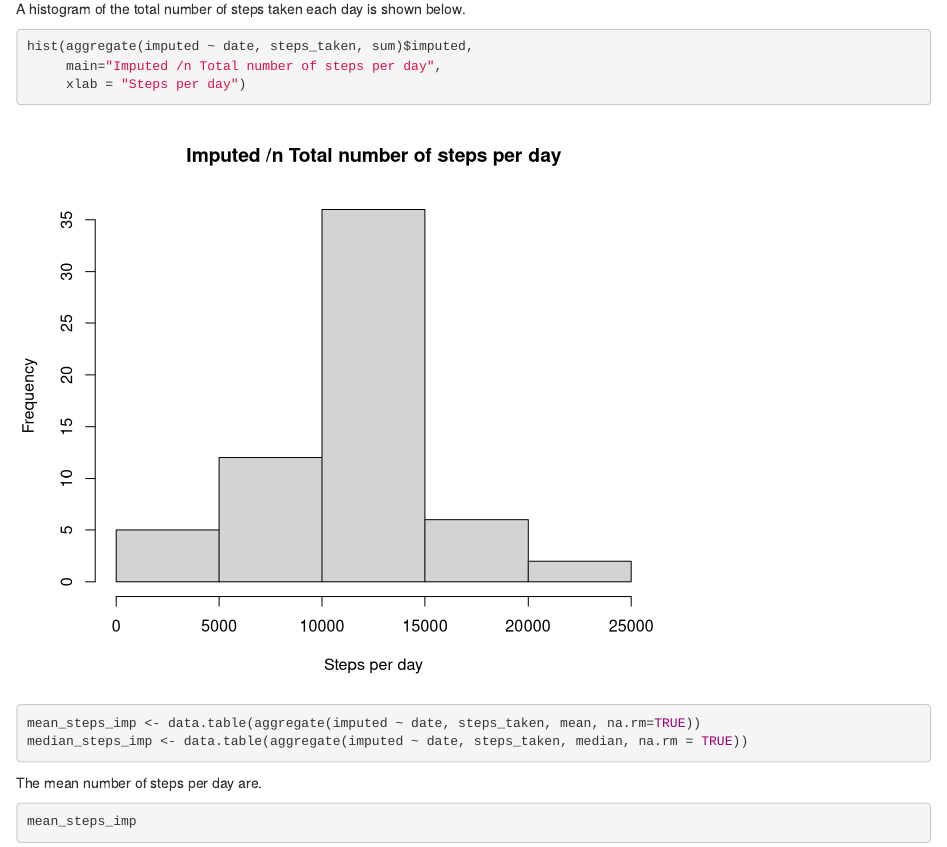
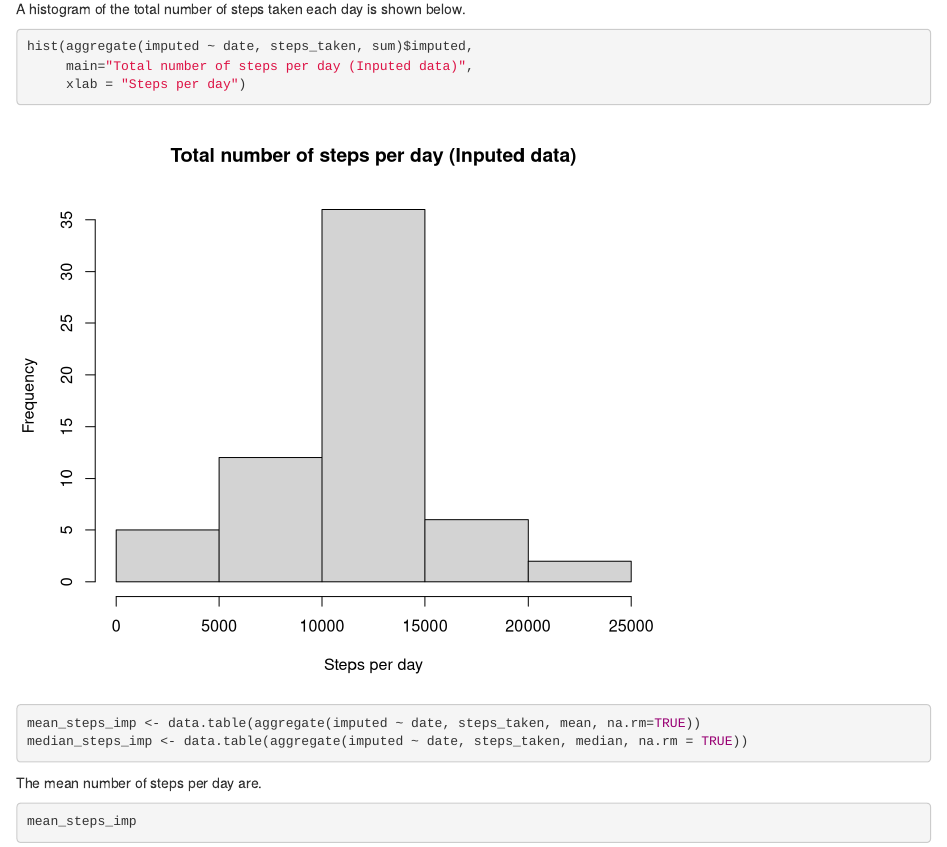
Before and after one commit to Tony1643/RepResProj1, an R Markdown document (PA1_template.Rmd): the page in a window 1100 px wide, from 4540 px down. Rendered offline with R 4.5, knitr and Pandoc, with nearby package versions.

Commit message:
Fixed histogram title

````diff
--- a/PA1_template.Rmd
+++ b/PA1_template.Rmd
@@ -72,7 +72,7 @@ A histogram of the total number of steps taken each day is shown below.
 
 ```{r fig.width=7, fig.height=6}
 hist(aggregate(imputed ~ date, steps_taken, sum)$imputed,
-     main="Imputed /n Total number of steps per day",
+     main="Total number of steps per day (Inputed data)",
      xlab = "Steps per day")
 mean_steps_imp <- data.table(aggregate(imputed ~ date, steps_taken, mean, na.rm=TRUE))
 median_steps_imp <- data.table(aggregate(imputed ~ date, steps_taken, median, na.rm = TRUE))
````
Also changed, not shown: PA1_template.html, PA1_template.md.
